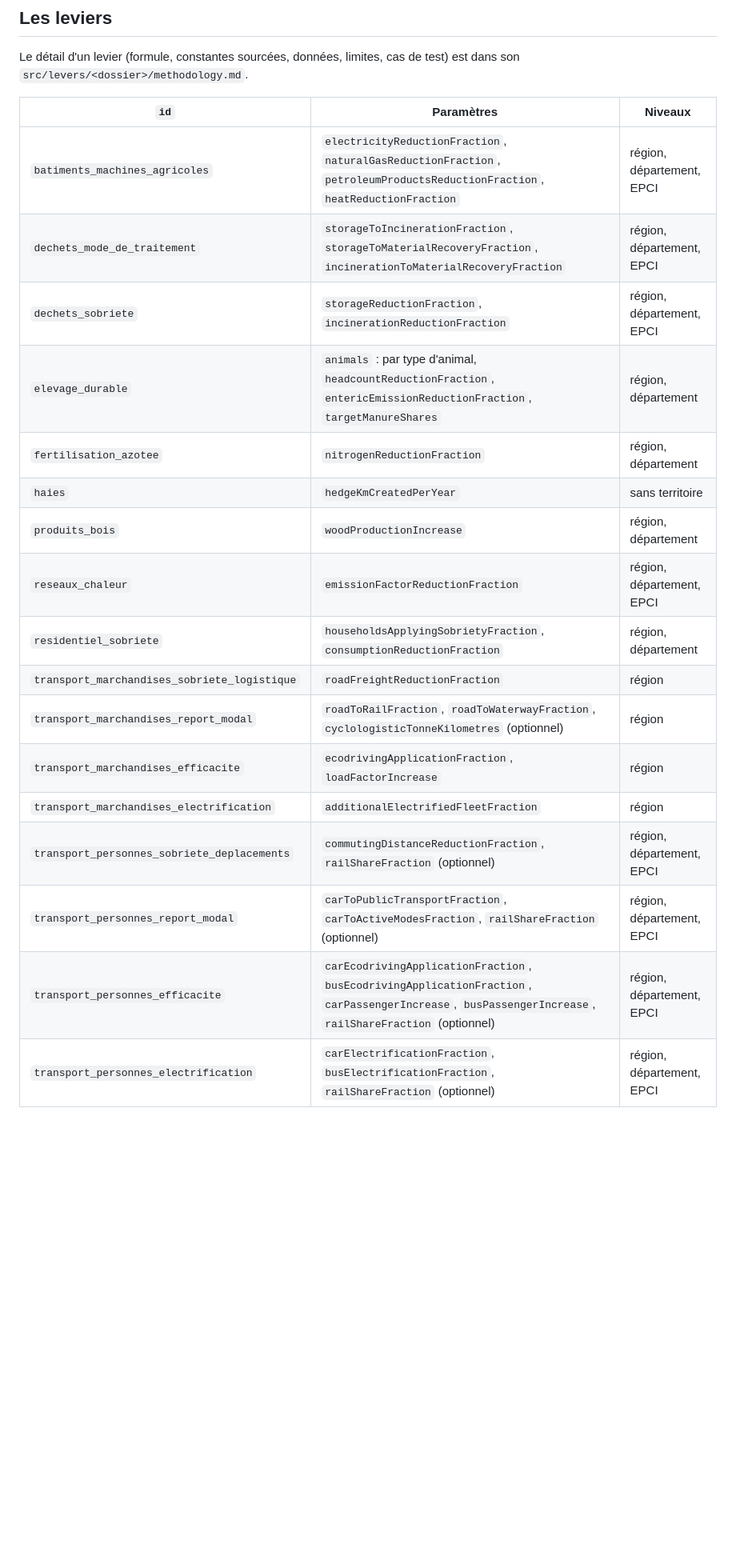
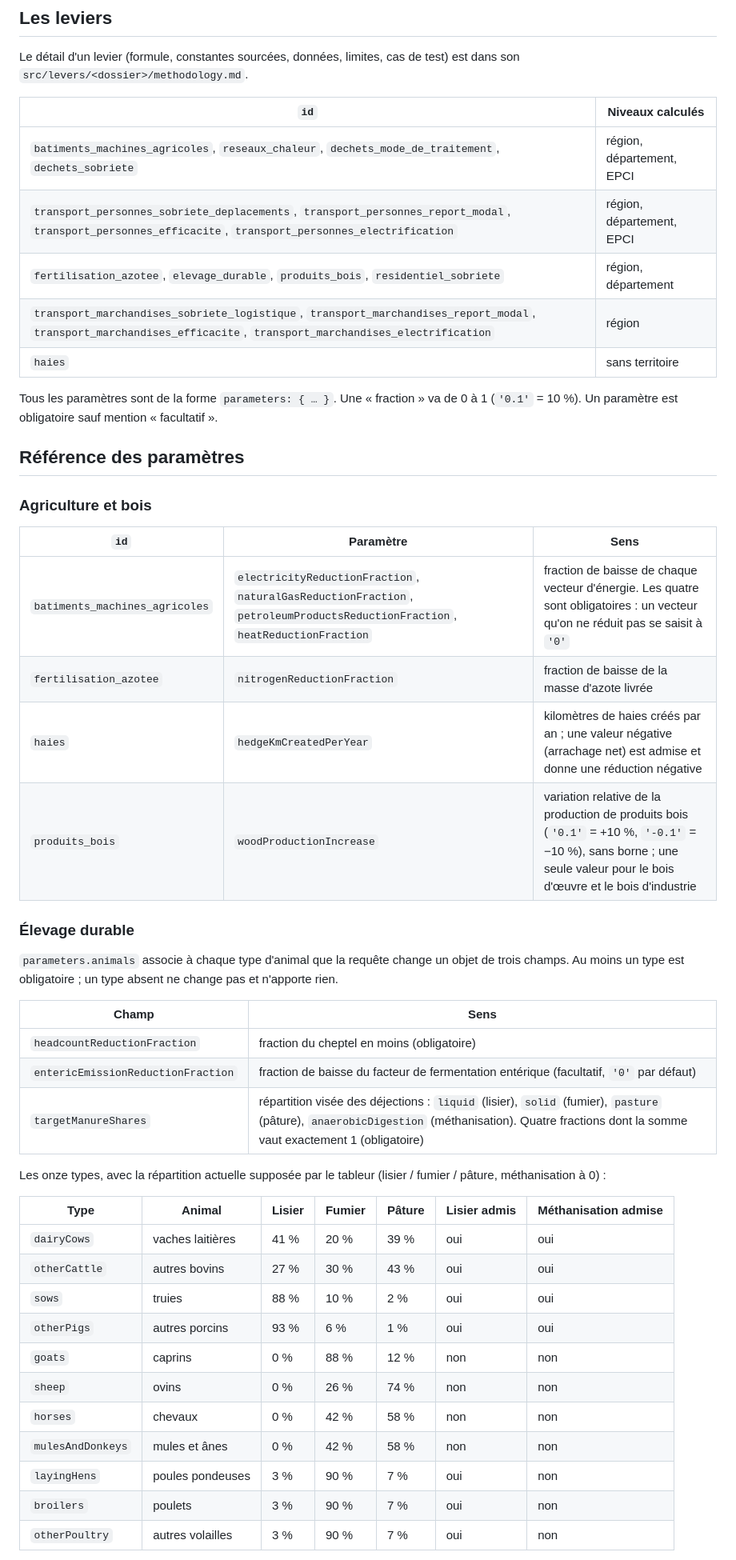
Before and after one commit to GaelS/leviers-ges, a Markdown page: README.md, the part around one of its changes. Shown at 80% size. GitHub-like rendering; blank space fills up the shorter version.

Commit message:
docs(readme): référence des paramètres de chaque levier, types d'animaux de l'élevage et exemple exécuté

```diff
--- a/README.md
+++ b/README.md
@@ -71,22 +71,50 @@ const result = estimate({ id: 'haies', parameters: { hedgeKmCreatedPerYear: 'abc
 
 Le détail d'un levier (formule, constantes sourcées, données, limites, cas de test) est dans son `src/levers/<dossier>/methodology.md`.
 
-| `id` | Paramètres | Niveaux |
+| `id` | Niveaux calculés |
+|---|---|
+| `batiments_machines_agricoles`, `reseaux_chaleur`, `dechets_mode_de_traitement`, `dechets_sobriete` | région, département, EPCI |
+| `transport_personnes_sobriete_deplacements`, `transport_personnes_report_modal`, `transport_personnes_efficacite`, `transport_personnes_electrification` | région, département, EPCI |
+| `fertilisation_azotee`, `elevage_durable`, `produits_bois`, `residentiel_sobriete` | région, département |
+| `transport_marchandises_sobriete_logistique`, `transport_marchandises_report_modal`, `transport_marchandises_efficacite`, `transport_marchandises_electrification` | région |
+| `haies` | sans territoire |
+
+Tous les paramètres sont de la forme `parameters: { … }`. Une « fraction » va de 0 à 1 (`'0.1'` = 10 %). Un paramètre est obligatoire sauf mention « facultatif ».
+
+## Référence des paramètres
+
+### Agriculture et bois
+
+| `id` | Paramètre | Sens |
 |---|---|---|
-| `batiments_machines_agricoles` | `electricityReductionFraction`, `naturalGasReductionFraction`, `petroleumProductsReductionFraction`, `heatReductionFraction` | région, département, EPCI |
-| `dechets_mode_de_traitement` | `storageToIncinerationFraction`, `storageToMaterialRecoveryFraction`, `incinerationToMaterialRecoveryFraction` | région, département, EPCI |
-| `dechets_sobriete` | `storageReductionFraction`, `incinerationReductionFraction` | région, département, EPCI |
-| `elevage_durable` | `animals` : par type d'animal, `headcountReductionFraction`, `entericEmissionReductionFraction`, `targetManureShares` | région, département |
-| `fertilisation_azotee` | `nitrogenReductionFraction` | région, département |
-| `haies` | `hedgeKmCreatedPerYear` | sans territoire |
-| `produits_bois` | `woodProductionIncrease` | région, département |
-| `reseaux_chaleur` | `emissionFactorReductionFraction` | région, département, EPCI |
-| `residentiel_sobriete` | `householdsApplyingSobrietyFraction`, `consumptionReductionFraction` | région, département |
-| `transport_marchandises_sobriete_logistique` | `roadFreightReductionFraction` | région |
-| `transport_marchandises_report_modal` | `roadToRailFraction`, `roadToWaterwayFraction`, `cyclologisticTonneKilometres` (optionnel) | région |
-| `transport_marchandises_efficacite` | `ecodrivingApplicationFraction`, `loadFactorIncrease` | région |
-| `transport_marchandises_electrification` | `additionalElectrifiedFleetFraction` | région |
-| `transport_personnes_sobriete_deplacements` | `commutingDistanceReductionFraction`, `railShareFraction` (optionnel) | région, département, EPCI |
-| `transport_personnes_report_modal` | `carToPublicTransportFraction`, `carToActiveModesFraction`, `railShareFraction` (optionnel) | région, département, EPCI |
-| `transport_personnes_efficacite` | `carEcodrivingApplicationFraction`, `busEcodrivingApplicationFraction`, `carPassengerIncrease`, `busPassengerIncrease`, `railShareFraction` (optionnel) | région, département, EPCI |
-| `transport_personnes_electrification` | `carElectrificationFraction`, `busElectrificationFraction`, `railShareFraction` (optionnel) | région, département, EPCI |
+| `batiments_machines_agricoles` | `electricityReductionFraction`, `naturalGasReductionFraction`, `petroleumProductsReductionFraction`, `heatReductionFraction` | fraction de baisse de chaque vecteur d'énergie. Les quatre sont obligatoires : un vecteur qu'on ne réduit pas se saisit à `'0'` |
+| `fertilisation_azotee` | `nitrogenReductionFraction` | fraction de baisse de la masse d'azote livrée |
+| `haies` | `hedgeKmCreatedPerYear` | kilomètres de haies créés par an ; une valeur négative (arrachage net) est admise et donne une réduction négative |
+| `produits_bois` | `woodProductionIncrease` | variation relative de la production de produits bois (`'0.1'` = +10 %, `'-0.1'` = −10 %), sans borne ; une seule valeur pour le bois d'œuvre et le bois d'industrie |
+
+### Élevage durable
+
+`parameters.animals` associe à chaque type d'animal que la requête change un objet de trois champs. Au moins un type est obligatoire ; un type absent ne change pas et n'apporte rien.
+
+| Champ | Sens |
+|---|---|
+| `headcountReductionFraction` | fraction du cheptel en moins (obligatoire) |
+| `entericEmissionReductionFraction` | fraction de baisse du facteur de fermentation entérique (facultatif, `'0'` par défaut) |
+| `targetManureShares` | répartition visée des déjections : `liquid` (lisier), `solid` (fumier), `pasture` (pâture), `anaerobicDigestion` (méthanisation). Quatre fractions dont la somme vaut exactement 1 (obligatoire) |
+
+Les onze types, avec la répartition actuelle supposée par le tableur (lisier / fumier / pâture, méthanisation à 0) :
+
+| Type | Animal | Lisier | Fumier | Pâture | Lisier admis | Méthanisation admise |
+|---|---|---|---|---|---|---|
+| `dairyCows` | vaches laitières | 41 % | 20 % | 39 % | oui | oui |
+| `otherCattle` | autres bovins | 27 % | 30 % | 43 % | oui | oui |
+| `sows` | truies | 88 % | 10 % | 2 % | oui | oui |
+| `otherPigs` | autres porcins | 93 % | 6 % | 1 % | oui | oui |
+| `goats` | caprins | 0 % | 88 % | 12 % | non | non |
+| `sheep` | ovins | 0 % | 26 % | 74 % | non | non |
+| `horses` | chevaux | 0 % | 42 % | 58 % | non | non |
+| `mulesAndDonkeys` | mules et ânes | 0 % | 42 % | 58 % | non | non |
+| `layingHens` | poules pondeuses | 3 % | 90 % | 7 % | oui | non |
+| `broilers` | poulets | 3 % | 90 % | 7 % | oui | non |
+| `otherPoultry` | autres volailles | 3 % | 90 % | 7 % | oui | non |
+
```
Also changed, not shown: other parts of README.md (+70 -0 lines).
